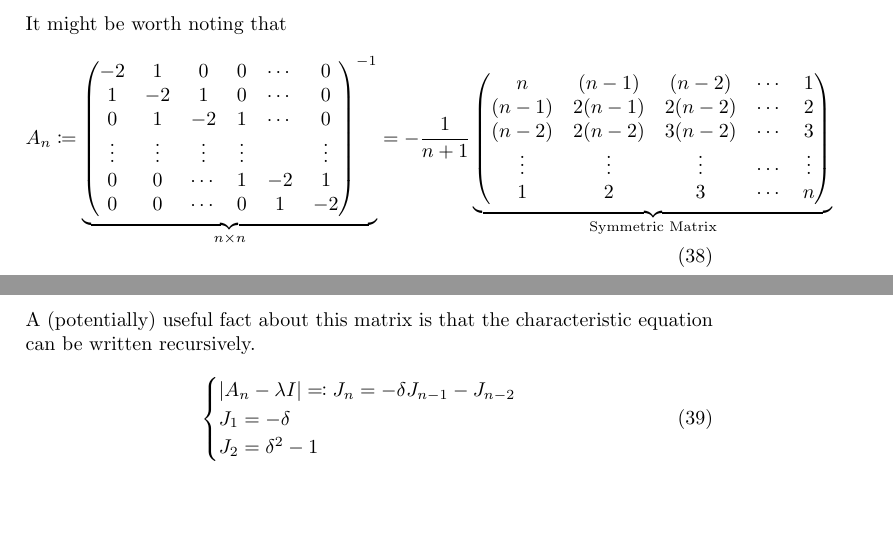
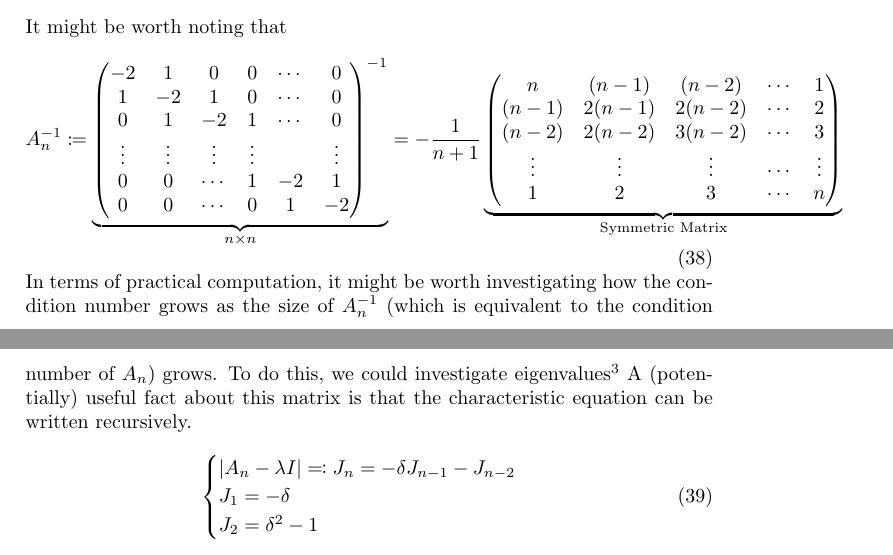
Before and after one commit to pauljoohyunkim/partC_Dissertation, a LaTeX document (Notes/Dirichlet_Energy.tex): two parts of pages 4 and 5 of 6, joined at a grey line, cut so that both start at the same text, the shorter picture padded with empty space. Compiled offline with pdfLaTeX.

Commit message:
Condition number investigation justification

```diff
--- a/Notes/Dirichlet_Energy.tex
+++ b/Notes/Dirichlet_Energy.tex
@@ -261,7 +261,7 @@ we may write this as a matrix equation:
 \end{align*}
 It might be worth noting that
 \begin{equation}
-    A_n \coloneqq
+    A_n^{-1} \coloneqq
     \underbrace{
     \begin{pmatrix}
         -2 & 1 & 0 & 0 & \cdots & 0 \\
@@ -283,6 +283,8 @@ It might be worth noting that
 \end{pmatrix}
 }_{\text{Symmetric Matrix}}
 \end{equation}
+In terms of practical computation, it might be worth investigating how the condition number grows as the size of $A_n^{-1}$ (which is equivalent to the condition number of $A_n$) grows.
+To do this, we could investigate eigenvalues\footnote{Analytically, solutions to the characteristic equation.}
 A (potentially) useful fact about this matrix is that the characteristic equation can be written recursively.
 \begin{equation}
     \begin{cases}
```
Also changed, not shown: Notes/Dirichlet_Energy.pdf.
